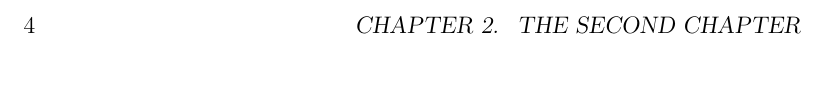
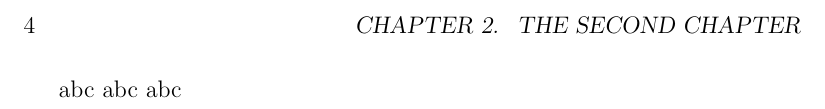
Before and after one commit to alan2lin/llvm_tutorials, a LaTeX book (latex/llvm_tutorials.tex): part of page 8 of 8, cut so that both start at the same text, the shorter picture padded with empty space. Compiled offline with pdfLaTeX.

Commit message:
该文件名

```diff
--- a/latex/main.tex
+++ b/latex/llvm_tutorials.tex
@@ -16,7 +16,12 @@
 \include{./chapters/chapter01}
 \include{./chapters/chapter02}
 
+abc
+abc
+abc
 \backmatter
 % bibliography, glossary and index would go here.
 
+
+
 \end{document}
```
Also changed, not shown: target/md/llvm_tutorials_mix.md (renamed from target/md/main_mix.md, +2 -0 lines), target/md/llvm_tutorials_zh.md (renamed from target/md/main_zh.md, +2 -0 lines), README.md, latex/Makefile, target/pdf/llvm_tutorials_mix.pdf (added), target/pdf/llvm_tutorials_zh.pdf (added), target/pdf/main_mix.pdf (deleted), target/pdf/main_zh.pdf (deleted).
